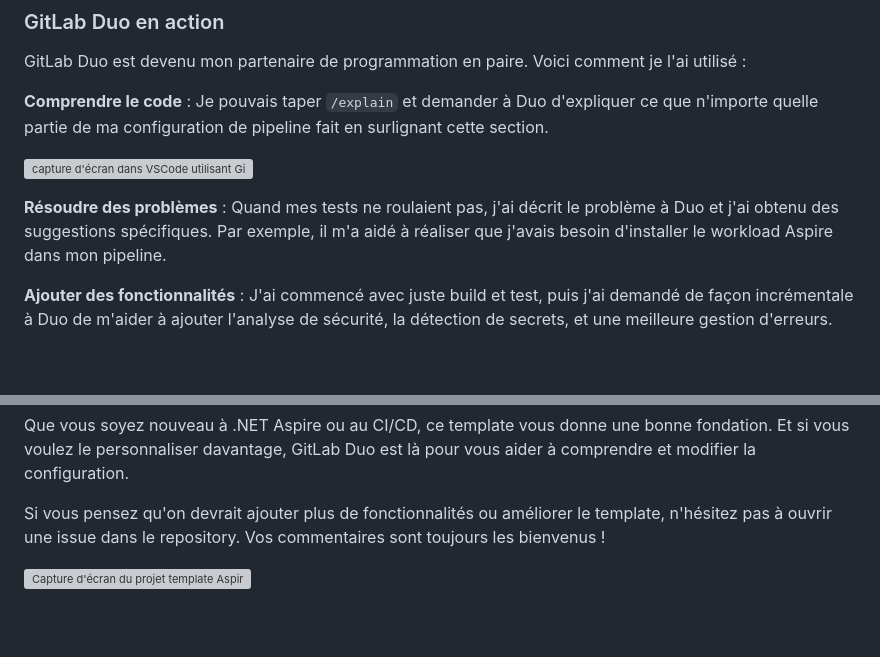
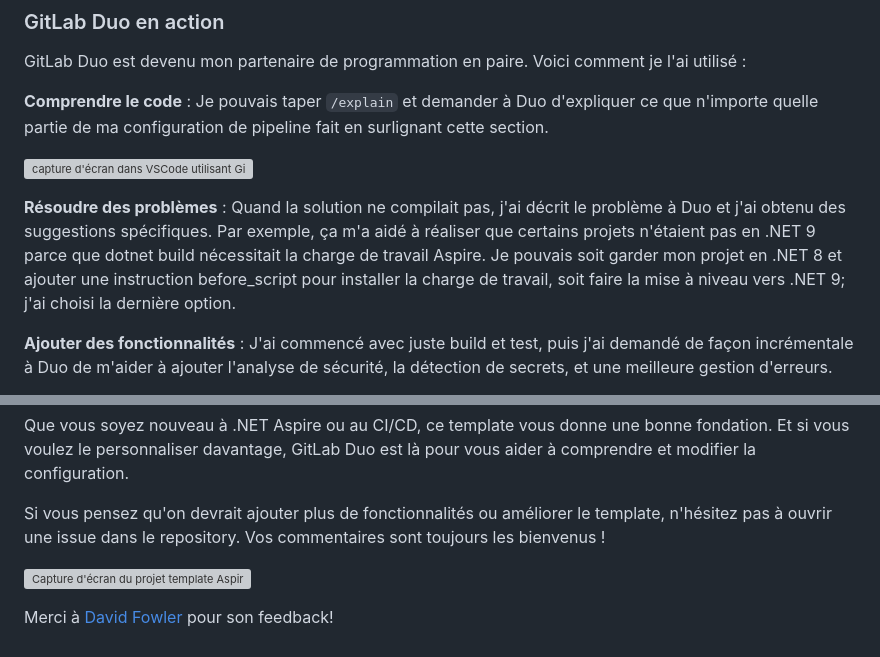
Before and after one commit to FBoucher/cloud-en-francais, a Markdown page: input/posts/2025-07-07-comment-avoir-un-cicd-pour-aspire-sur-gitlab.md, 2 parts joined by grey strips. Rendered like a GitHub page; blank space fills up the shorter version; grey boxes are pictures that could not be loaded.

Commit message:
Refines CI/CD setup explanation in blog post
Clarifies troubleshooting steps with GitLab Duo, specifically
addressing .NET version and Aspire workload installation
during CI/CD setup.

Acknowledges David Fowler for feedback.

```diff
--- a/input/posts/2025-07-07-comment-avoir-un-cicd-pour-aspire-sur-gitlab.md
+++ b/input/posts/2025-07-07-comment-avoir-un-cicd-pour-aspire-sur-gitlab.md
@@ -72,7 +72,7 @@ GitLab Duo est devenu mon partenaire de programmation en paire. Voici comment je
 
 ![capture d'écran dans VSCode utilisant GitLab Duo pour expliquer une partie du code](../content/images/2025/07/duo_explain.png)
 
-**Résoudre des problèmes** : Quand mes tests ne roulaient pas, j'ai décrit le problème à Duo et j'ai obtenu des suggestions spécifiques. Par exemple, il m'a aidé à réaliser que j'avais besoin d'installer le workload Aspire dans mon pipeline.
+**Résoudre des problèmes** : Quand la solution ne compilait pas, j'ai décrit le problème à Duo et j'ai obtenu des suggestions spécifiques. Par exemple, ça m'a aidé à réaliser que certains projets n'étaient pas en .NET 9 parce que dotnet build nécessitait la charge de travail Aspire. Je pouvais soit garder mon projet en .NET 8 et ajouter une instruction before_script pour installer la charge de travail, soit faire la mise à niveau vers .NET 9; j'ai choisi la dernière option.
 
 **Ajouter des fonctionnalités** : J'ai commencé avec juste build et test, puis j'ai demandé de façon incrémentale à Duo de m'aider à ajouter l'analyse de sécurité, la détection de secrets, et une meilleure gestion d'erreurs.
 
@@ -97,3 +97,5 @@ Que vous soyez nouveau à .NET Aspire ou au CI/CD, ce template vous donne une bo
 Si vous pensez qu'on devrait ajouter plus de fonctionnalités ou améliorer le template, n'hésitez pas à ouvrir une issue dans le repository. Vos commentaires sont toujours les bienvenus !
 
 ![Capture d'écran du projet template Aspire sur GitLab](../content/images/2025/07/aspire_template.png)
+
+Merci à [David Fowler](https://bsky.app/profile/davidfowl.com/post/3ltiwbulr222r) pour son feedback!
```
